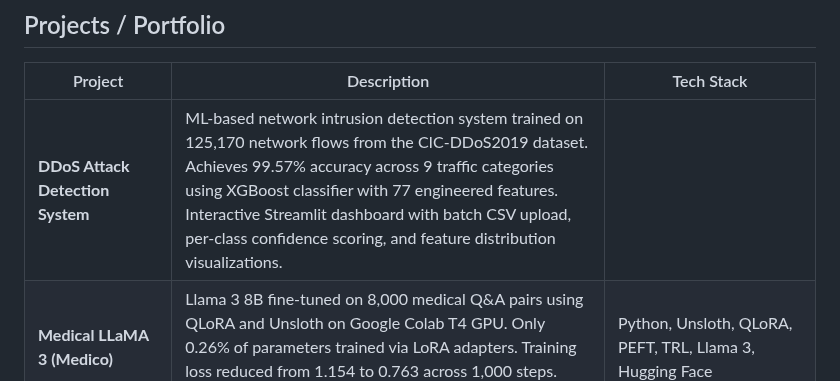
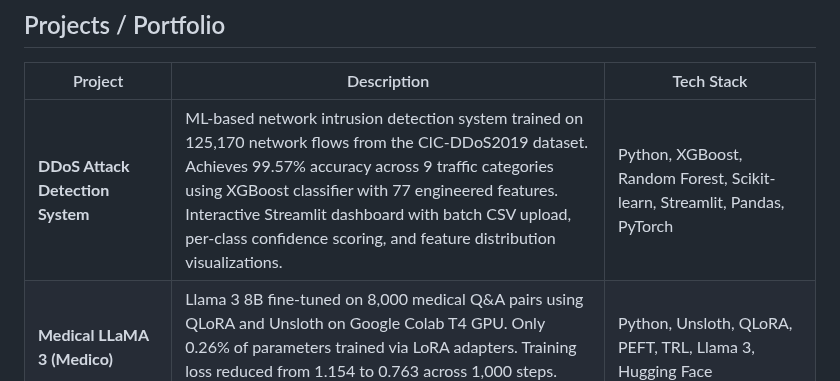
Before and after one commit to Arisha18-glitch/Arisha18-glitch, a Markdown page: README.md, the part around the change. GitHub-like rendering.

Commit message:
Add tech stack for DDoS Attack Detection System
Added tech stack details for the DDoS Attack Detection System project in the README.

```diff
--- a/README.md
+++ b/README.md
@@ -24,7 +24,7 @@ OOP | Data Structures & Algorithms | MVC Architecture | Software Design Patterns
 
 | Project | Description | Tech Stack |
 |---|---|---|
-| **DDoS Attack Detection System** | ML-based network intrusion detection system trained on 125,170 network flows from the CIC-DDoS2019 dataset. Achieves 99.57% accuracy across 9 traffic categories using XGBoost classifier with 77 engineered features. Interactive Streamlit dashboard with batch CSV upload, per-class confidence scoring, and feature distribution visualizations. |
+| **DDoS Attack Detection System** | ML-based network intrusion detection system trained on 125,170 network flows from the CIC-DDoS2019 dataset. Achieves 99.57% accuracy across 9 traffic categories using XGBoost classifier with 77 engineered features. Interactive Streamlit dashboard with batch CSV upload, per-class confidence scoring, and feature distribution visualizations. | Python, XGBoost, Random Forest, Scikit-learn, Streamlit, Pandas, PyTorch|
 | **Medical LLaMA 3 (Medico)** | Llama 3 8B fine-tuned on 8,000 medical Q&A pairs using QLoRA and Unsloth on Google Colab T4 GPU. Only 0.26% of parameters trained via LoRA adapters. Training loss reduced from 1.154 to 0.763 across 1,000 steps. Deployed publicly on Hugging Face Hub. | Python, Unsloth, QLoRA, PEFT, TRL, Llama 3, Hugging Face |
 | **Cognita — AI Teaching Assistant** | Offline-first mobile AI teaching assistant fine-tuned on 5,030 CS teaching conversations using QLoRA on TinyLlama 1.1B. Training loss reduced from 2.34 to 0.55. Google Gemini API as online fallback, 4-bit quantization via BitsAndBytesConfig, deployed live on Hugging Face Spaces. | Flutter, TinyLlama, QLoRA, Gemini API, Hugging Face, BitsAndBytes, Firebase |
 | **Clirix — Your Thinking Layer** | Fully local AI assistant running 100% offline via Ollama. Streams responses word by word, supports multi-model switching (Mistral, Phi-3, Gemma), custom RAG engine with 700-word chunking for PDF document intelligence, one-click voice input via Google STT, and 5 dynamic tone modes. | Python, Streamlit, Ollama, SpeechRecognition, pdfplumber |
```
